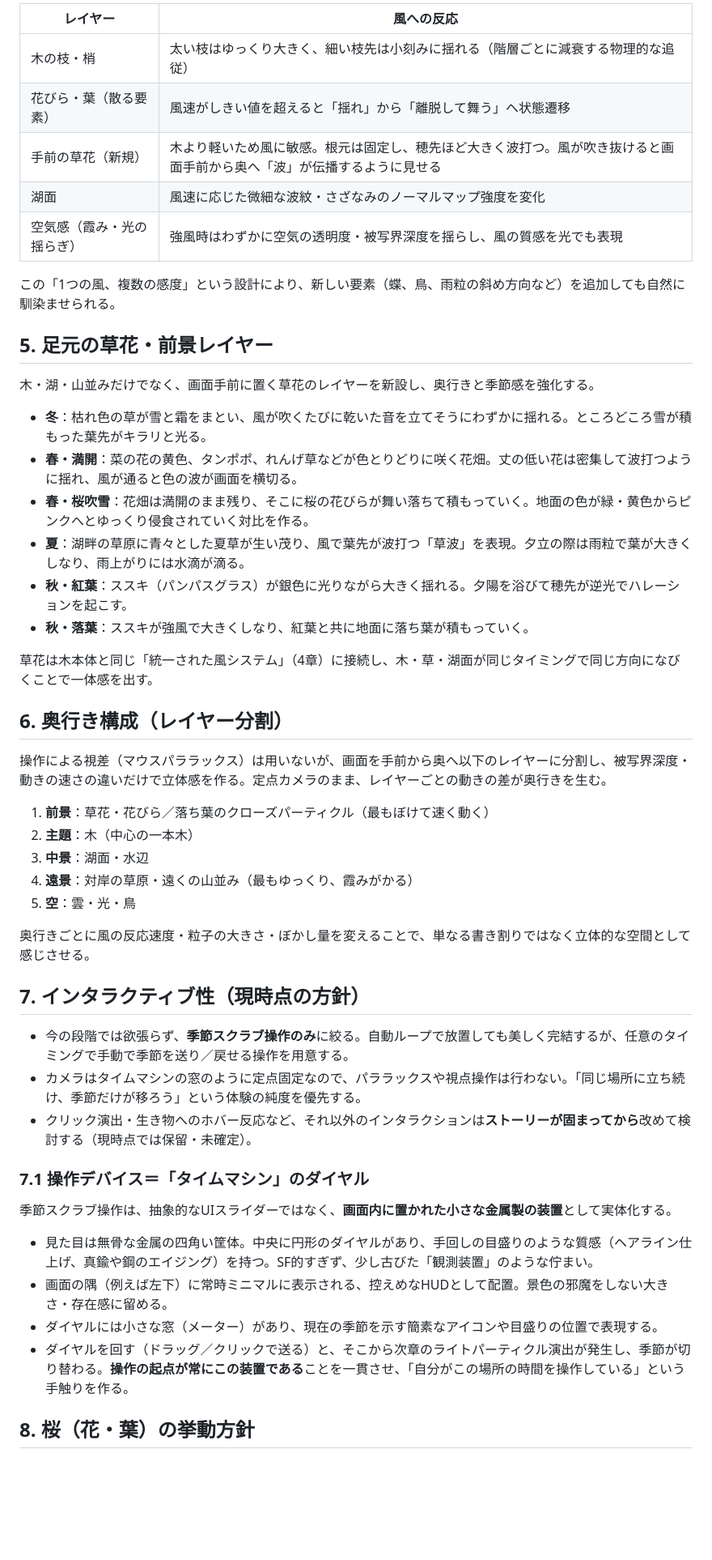
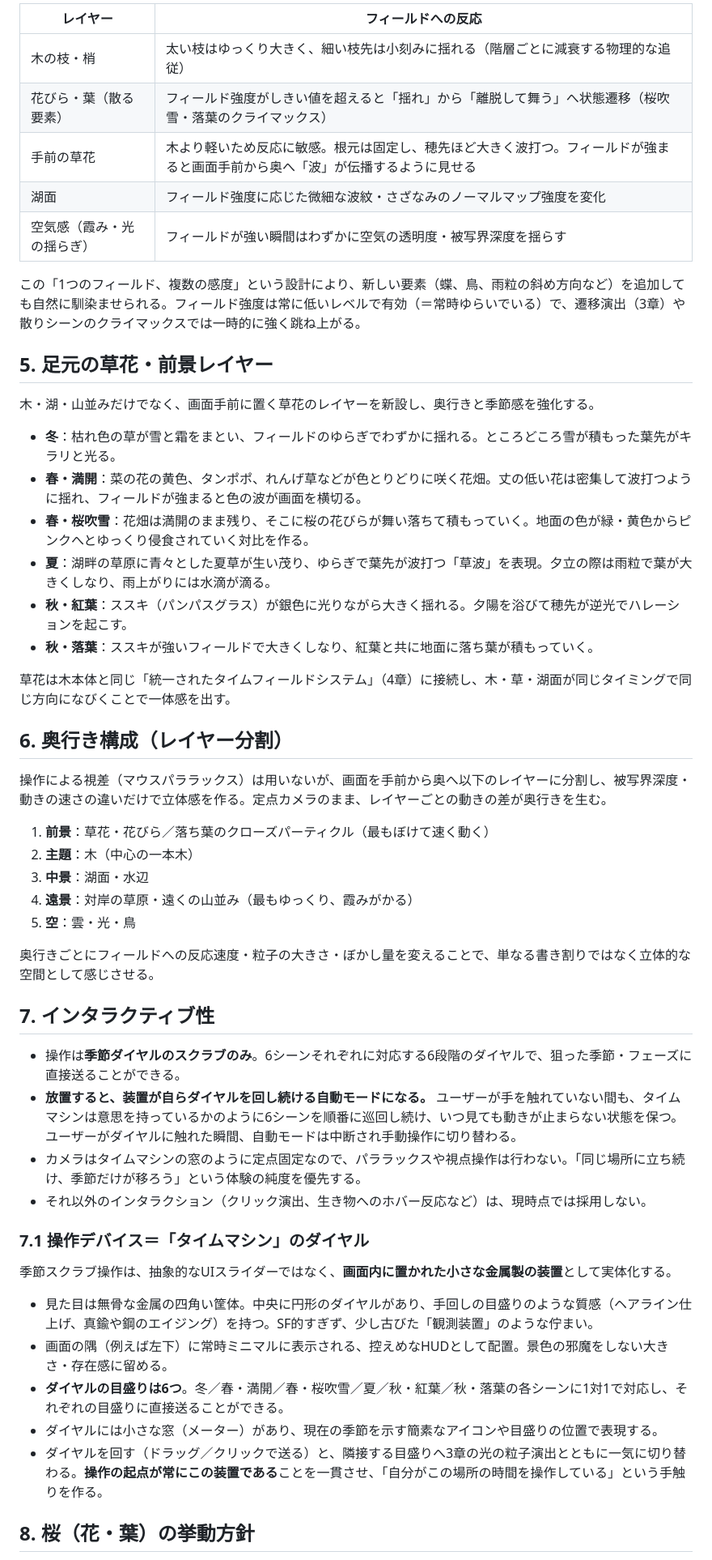
Before and after one commit to amanesf/sakura, a Markdown page: season-transition-animation.md, the part around one of its changes. Shown at 81% size. GitHub-like rendering; blank space fills up the shorter version.

```diff
--- a/season-transition-animation.md
+++ b/season-transition-animation.md
@@ -47,26 +48,26 @@
 
-| レイヤー | 風への反応 |
+| レイヤー | フィールドへの反応 |
 |---|---|
 | 木の枝・梢 | 太い枝はゆっくり大きく、細い枝先は小刻みに揺れる（階層ごとに減衰する物理的な追従） |
-| 花びら・葉（散る要素） | 風速がしきい値を超えると「揺れ」から「離脱して舞う」へ状態遷移 |
-| 手前の草花（新規） | 木より軽いため風に敏感。根元は固定し、穂先ほど大きく波打つ。風が吹き抜けると画面手前から奥へ「波」が伝播するように見せる |
-| 湖面 | 風速に応じた微細な波紋・さざなみのノーマルマップ強度を変化 |
-| 空気感（霞み・光の揺らぎ） | 強風時はわずかに空気の透明度・被写界深度を揺らし、風の質感を光でも表現 |
+| 花びら・葉（散る要素） | フィールド強度がしきい値を超えると「揺れ」から「離脱して舞う」へ状態遷移（桜吹雪・落葉のクライマックス） |
+| 手前の草花 | 木より軽いため反応に敏感。根元は固定し、穂先ほど大きく波打つ。フィールドが強まると画面手前から奥へ「波」が伝播するように見せる |
+| 湖面 | フィールド強度に応じた微細な波紋・さざなみのノーマルマップ強度を変化 |
+| 空気感（霞み・光の揺らぎ） | フィールドが強い瞬間はわずかに空気の透明度・被写界深度を揺らす |
 
-この「1つの風、複数の感度」という設計により、新しい要素（蝶、鳥、雨粒の斜め方向など）を追加しても自然に馴染ませられる。
+この「1つのフィールド、複数の感度」という設計により、新しい要素（蝶、鳥、雨粒の斜め方向など）を追加しても自然に馴染ませられる。フィールド強度は常に低いレベルで有効（＝常時ゆらいでいる）で、遷移演出（3章）や散りシーンのクライマックスでは一時的に強く跳ね上がる。
 
 ## 5. 足元の草花・前景レイヤー
 
 木・湖・山並みだけでなく、画面手前に置く草花のレイヤーを新設し、奥行きと季節感を強化する。
 
-- **冬**：枯れ色の草が雪と霜をまとい、風が吹くたびに乾いた音を立てそうにわずかに揺れる。ところどころ雪が積もった葉先がキラリと光る。
-- **春・満開**：菜の花の黄色、タンポポ、れんげ草などが色とりどりに咲く花畑。丈の低い花は密集して波打つように揺れ、風が通ると色の波が画面を横切る。
+- **冬**：枯れ色の草が雪と霜をまとい、フィールドのゆらぎでわずかに揺れる。ところどころ雪が積もった葉先がキラリと光る。
+- **春・満開**：菜の花の黄色、タンポポ、れんげ草などが色とりどりに咲く花畑。丈の低い花は密集して波打つように揺れ、フィールドが強まると色の波が画面を横切る。
 - **春・桜吹雪**：花畑は満開のまま残り、そこに桜の花びらが舞い落ちて積もっていく。地面の色が緑・黄色からピンクへとゆっくり侵食されていく対比を作る。
-- **夏**：湖畔の草原に青々とした夏草が生い茂り、風で葉先が波打つ「草波」を表現。夕立の際は雨粒で葉が大きくしなり、雨上がりには水滴が滴る。
+- **夏**：湖畔の草原に青々とした夏草が生い茂り、ゆらぎで葉先が波打つ「草波」を表現。夕立の際は雨粒で葉が大きくしなり、雨上がりには水滴が滴る。
 - **秋・紅葉**：ススキ（パンパスグラス）が銀色に光りながら大きく揺れる。夕陽を浴びて穂先が逆光でハレーションを起こす。
-- **秋・落葉**：ススキが強風で大きくしなり、紅葉と共に地面に落ち葉が積もっていく。
+- **秋・落葉**：ススキが強いフィールドで大きくしなり、紅葉と共に地面に落ち葉が積もっていく。
 
-草花は木本体と同じ「統一された風システム」（4章）に接続し、木・草・湖面が同じタイミングで同じ方向になびくことで一体感を出す。
+草花は木本体と同じ「統一されたタイムフィールドシステム」（4章）に接続し、木・草・湖面が同じタイミングで同じ方向になびくことで一体感を出す。
 
 ## 6. 奥行き構成（レイヤー分割）
 
@@ -78,13 +79,14 @@
 4. **遠景**：対岸の草原・遠くの山並み（最もゆっくり、霞みがかる）
 5. **空**：雲・光・鳥
 
-奥行きごとに風の反応速度・粒子の大きさ・ぼかし量を変えることで、単なる書き割りではなく立体的な空間として感じさせる。
+奥行きごとにフィールドへの反応速度・粒子の大きさ・ぼかし量を変えることで、単なる書き割りではなく立体的な空間として感じさせる。
 
-## 7. インタラクティブ性（現時点の方針）
+## 7. インタラクティブ性
 
-- 今の段階では欲張らず、**季節スクラブ操作のみ**に絞る。自動ループで放置しても美しく完結するが、任意のタイミングで手動で季節を送り／戻せる操作を用意する。
+- 操作は**季節ダイヤルのスクラブのみ**。6シーンそれぞれに対応する6段階のダイヤルで、狙った季節・フェーズに直接送ることができる。
+- **放置すると、装置が自らダイヤルを回し続ける自動モードになる。** ユーザーが手を触れていない間も、タイムマシンは意思を持っているかのように6シーンを順番に巡回し続け、いつ見ても動きが止まらない状態を保つ。ユーザーがダイヤルに触れた瞬間、自動モードは中断され手動操作に切り替わる。
 - カメラはタイムマシンの窓のように定点固定なので、パララックスや視点操作は行わない。「同じ場所に立ち続け、季節だけが移ろう」という体験の純度を優先する。
-- クリック演出・生き物へのホバー反応など、それ以外のインタラクションは**ストーリーが固まってから**改めて検討する（現時点では保留・未確定）。
+- それ以外のインタラクション（クリック演出、生き物へのホバー反応など）は、現時点では採用しない。
 
 ### 7.1 操作デバイス＝「タイムマシン」のダイヤル
 
@@ -92,8 +94,9 @@
 
 - 見た目は無骨な金属の四角い筐体。中央に円形のダイヤルがあり、手回しの目盛りのような質感（ヘアライン仕上げ、真鍮や鋼のエイジング）を持つ。SF的すぎず、少し古びた「観測装置」のような佇まい。
 - 画面の隅（例えば左下）に常時ミニマルに表示される、控えめなHUDとして配置。景色の邪魔をしない大きさ・存在感に留める。
+- **ダイヤルの目盛りは6つ**。冬／春・満開／春・桜吹雪／夏／秋・紅葉／秋・落葉の各シーンに1対1で対応し、それぞれの目盛りに直接送ることができる。
 - ダイヤルには小さな窓（メーター）があり、現在の季節を示す簡素なアイコンや目盛りの位置で表現する。
-- ダイヤルを回す（ドラッグ／クリックで送る）と、そこから次章のライトパーティクル演出が発生し、季節が切り替わる。**操作の起点が常にこの装置である**ことを一貫させ、「自分がこの場所の時間を操作している」という手触りを作る。
+- ダイヤルを回す（ドラッグ／クリックで送る）と、隣接する目盛りへ3章の光の粒子演出とともに一気に切り替わる。**操作の起点が常にこの装置である**ことを一貫させ、「自分がこの場所の時間を操作している」という手触りを作る。
 
 ## 8. 桜（花・葉）の挙動方針
 
```
Also changed, not shown: other parts of season-transition-animation.md (+68 -38 lines).
